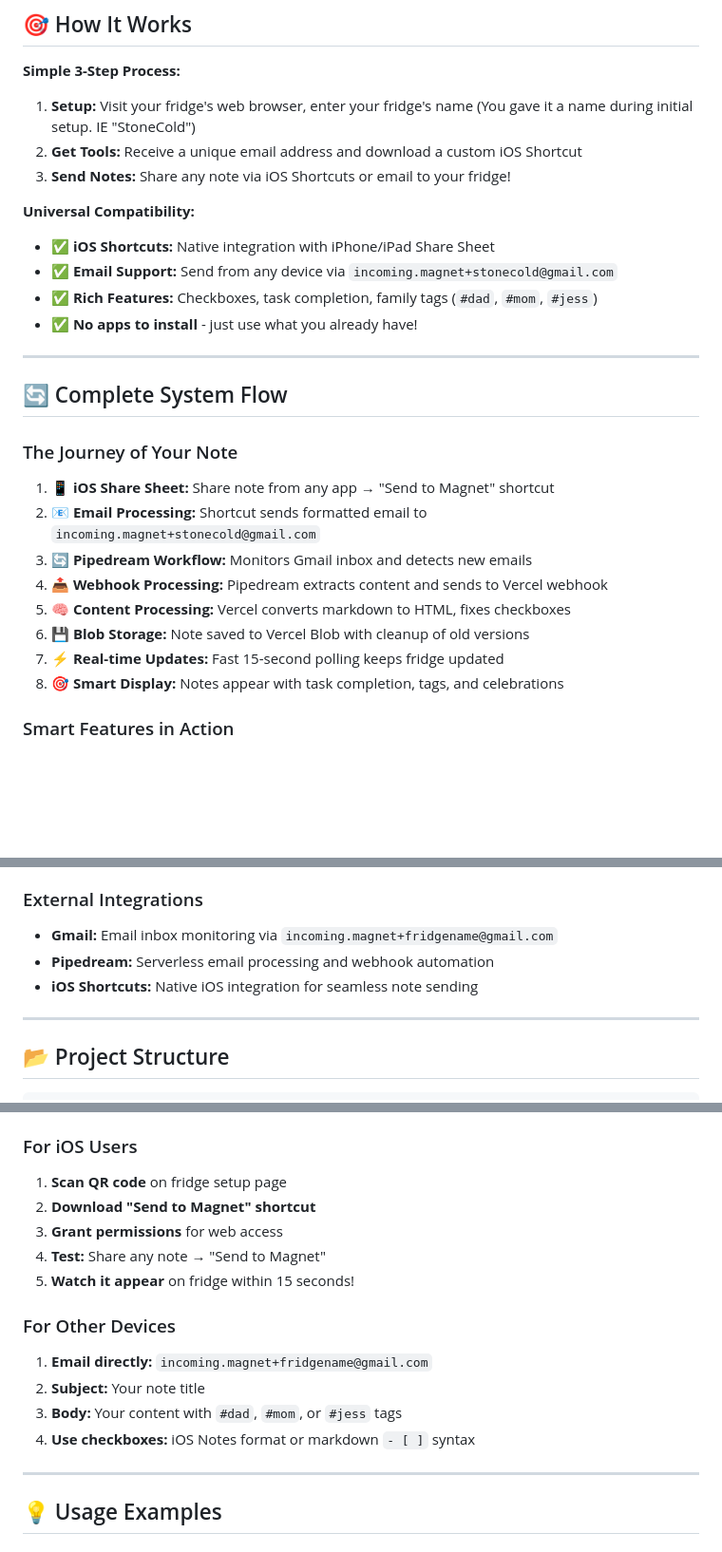
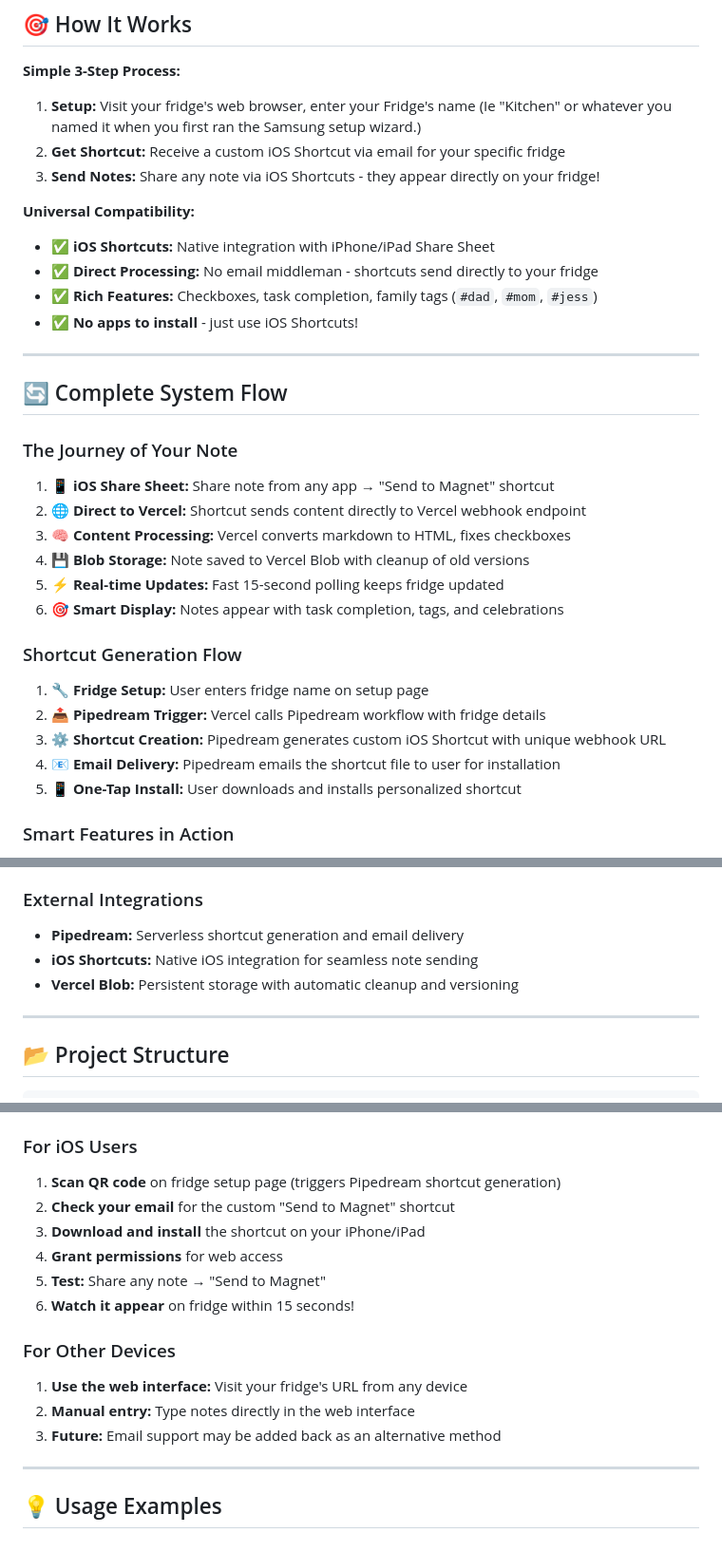
Before and after one commit to EpicAmps/Magnet, a Markdown page: README.md, 3 parts joined by grey strips. Shown: that part at 95% size. Rendered like a GitHub page; blank space fills up the shorter version.

```diff
--- a/README.md
+++ b/README.md
@@ -8,15 +8,15 @@ Transform your Samsung Smart Fridge into a family communication hub. Send notes
 ## 🎯 How It Works
 
 **Simple 3-Step Process:**
-1. **Setup:** Visit your fridge's web browser, enter your fridge's name (You gave it a name during initial setup. IE "StoneCold")
-2. **Get Tools:** Receive a unique email address and download a custom iOS Shortcut
-3. **Send Notes:** Share any note via iOS Shortcuts or email to your fridge!
+1. **Setup:** Visit your fridge's web browser, enter your Fridge's name (Ie "Kitchen" or whatever you named it when you first ran the Samsung setup wizard.)
+2. **Get Shortcut:** Receive a custom iOS Shortcut via email for your specific fridge
+3. **Send Notes:** Share any note via iOS Shortcuts - they appear directly on your fridge!
 
 **Universal Compatibility:**
 - ✅ **iOS Shortcuts:** Native integration with iPhone/iPad Share Sheet
-- ✅ **Email Support:** Send from any device via `incoming.magnet+stonecold@gmail.com`
+- ✅ **Direct Processing:** No email middleman - shortcuts send directly to your fridge
 - ✅ **Rich Features:** Checkboxes, task completion, family tags (`#dad`, `#mom`, `#jess`)
-- ✅ **No apps to install** - just use what you already have!
+- ✅ **No apps to install** - just use iOS Shortcuts!
 
 ---
 
@@ -25,13 +25,19 @@ Transform your Samsung Smart Fridge into a family communication hub. Send notes
 ### The Journey of Your Note
 
 1. **📱 iOS Share Sheet:** Share note from any app → "Send to Magnet" shortcut
-2. **📧 Email Processing:** Shortcut sends formatted email to `incoming.magnet+stonecold@gmail.com`
-3. **🔄 Pipedream Workflow:** Monitors Gmail inbox and detects new emails
-4. **📤 Webhook Processing:** Pipedream extracts content and sends to Vercel webhook
-5. **🧠 Content Processing:** Vercel converts markdown to HTML, fixes checkboxes
-6. **💾 Blob Storage:** Note saved to Vercel Blob with cleanup of old versions
-7. **⚡ Real-time Updates:** Fast 15-second polling keeps fridge updated
-8. **🎯 Smart Display:** Notes appear with task completion, tags, and celebrations
+2. **🌐 Direct to Vercel:** Shortcut sends content directly to Vercel webhook endpoint
+3. **🧠 Content Processing:** Vercel converts markdown to HTML, fixes checkboxes
+4. **💾 Blob Storage:** Note saved to Vercel Blob with cleanup of old versions
+5. **⚡ Real-time Updates:** Fast 15-second polling keeps fridge updated
+6. **🎯 Smart Display:** Notes appear with task completion, tags, and celebrations
+
+### Shortcut Generation Flow
+
+1. **🔧 Fridge Setup:** User enters fridge name on setup page
+2. **📤 Pipedream Trigger:** Vercel calls Pipedream workflow with fridge details
+3. **⚙️ Shortcut Creation:** Pipedream generates custom iOS Shortcut with unique webhook URL
+4. **📧 Email Delivery:** Pipedream emails the shortcut file to user for installation
+5. **📱 One-Tap Install:** User downloads and installs personalized shortcut
 
 ### Smart Features in Action
 
@@ -92,9 +98,9 @@ Transform your Samsung Smart Fridge into a family communication hub. Send notes
 - **Dynamic Blob Keys:** Handles Vercel's changing blob URL system
 
 ### External Integrations
-- **Gmail:** Email inbox monitoring via `incoming.magnet+fridgename@gmail.com`
-- **Pipedream:** Serverless email processing and webhook automation
+- **Pipedream:** Serverless shortcut generation and email delivery
 - **iOS Shortcuts:** Native iOS integration for seamless note sending
+- **Vercel Blob:** Persistent storage with automatic cleanup and versioning
 
 ---
 
@@ -159,18 +165,18 @@ magnet/
 
 ### For iOS Users
 
-1. **Scan QR code** on fridge setup page
-2. **Download "Send to Magnet" shortcut**
-3. **Grant permissions** for web access
-4. **Test:** Share any note → "Send to Magnet"
-5. **Watch it appear** on fridge within 15 seconds!
+1. **Scan QR code** on fridge setup page (triggers Pipedream shortcut generation)
+2. **Check your email** for the custom "Send to Magnet" shortcut
+3. **Download and install** the shortcut on your iPhone/iPad
+4. **Grant permissions** for web access
+5. **Test:** Share any note → "Send to Magnet"
+6. **Watch it appear** on fridge within 15 seconds!
 
 ### For Other Devices
 
-1. **Email directly:** `incoming.magnet+fridgename@gmail.com`
-2. **Subject:** Your note title
-3. **Body:** Your content with `#dad`, `#mom`, or `#jess` tags
-4. **Use checkboxes:** iOS Notes format or markdown `- [ ]` syntax
+1. **Use the web interface:** Visit your fridge's URL from any device
+2. **Manual entry:** Type notes directly in the web interface
+3. **Future:** Email support may be added back as an alternative method
 
 ---
 
```
Also changed, not shown: other parts of README.md (+2 -2 lines).
